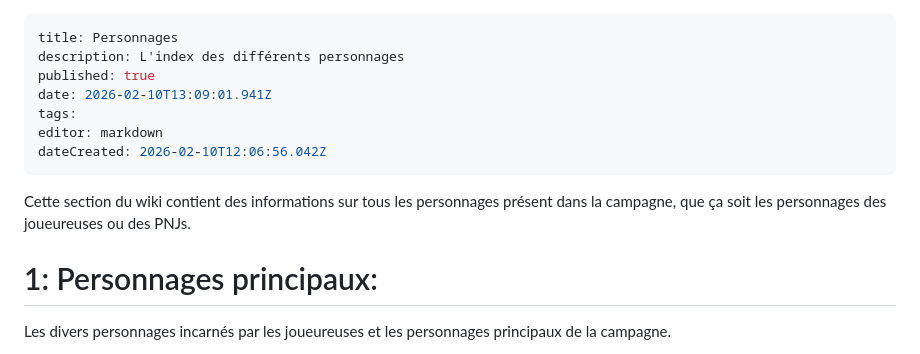
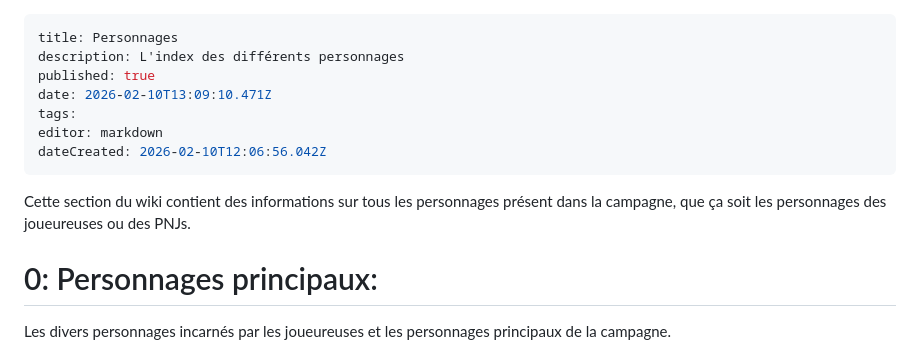
Before and after one commit to Lesuu/DnD-Wiki, a Markdown page: Campagne-Sirine/Personnages/Personnages.md, the part around the change. Rendered like a GitHub page.

Commit message:
docs: update Personnages/Personnages

```diff
--- a/Campagne-Sirine/Personnages/Personnages.md
+++ b/Campagne-Sirine/Personnages/Personnages.md
@@ -2,7 +2,7 @@
 title: Personnages
 description: L'index des différents personnages
 published: true
-date: 2026-02-10T13:09:01.941Z
+date: 2026-02-10T13:09:10.471Z
 tags:
 editor: markdown
 dateCreated: 2026-02-10T12:06:56.042Z
@@ -11,7 +11,7 @@ dateCreated: 2026-02-10T12:06:56.042Z
 
 Cette section du wiki contient des informations sur tous les personnages présent dans la campagne, que ça soit les personnages des joueureuses ou des PNJs.
 
-# 1: Personnages principaux:
+# 0: Personnages principaux:
 
 Les divers personnages incarnés par les joueureuses et les personnages principaux de la campagne.
 
```
